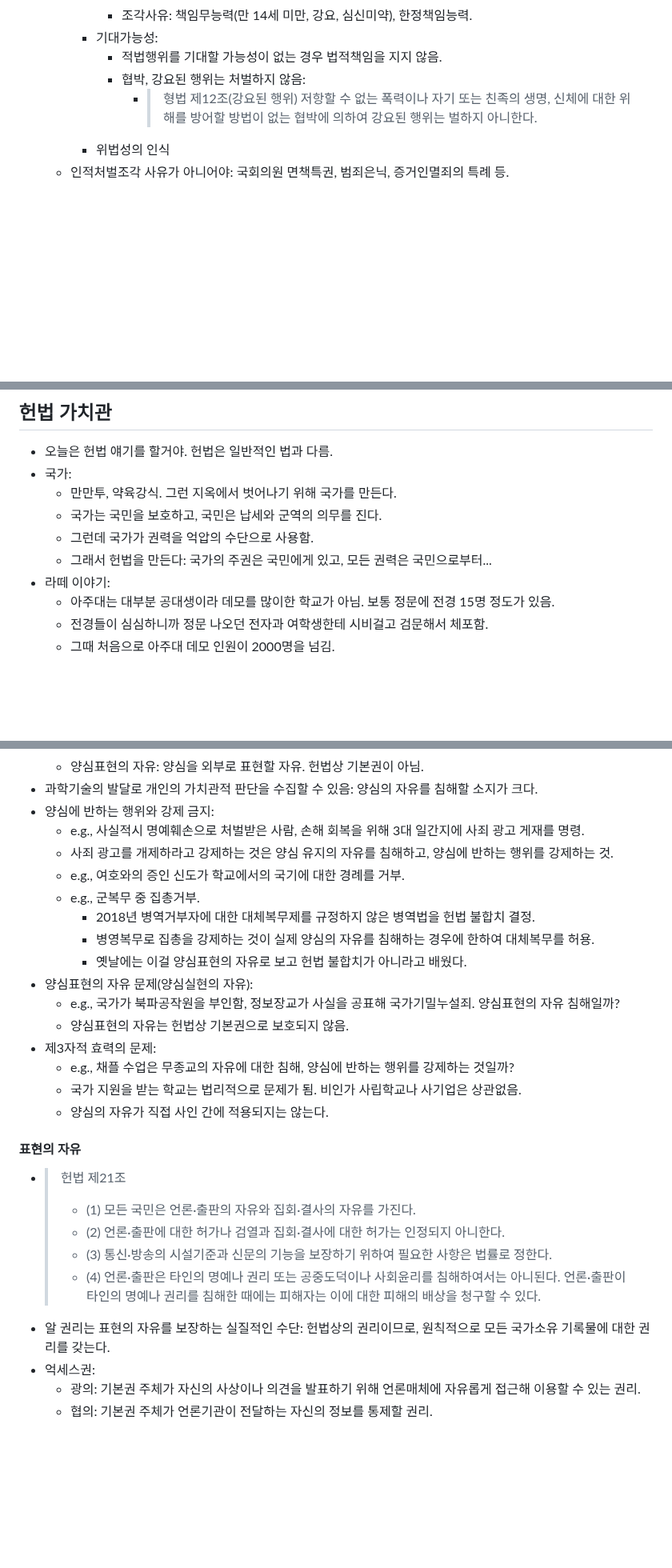
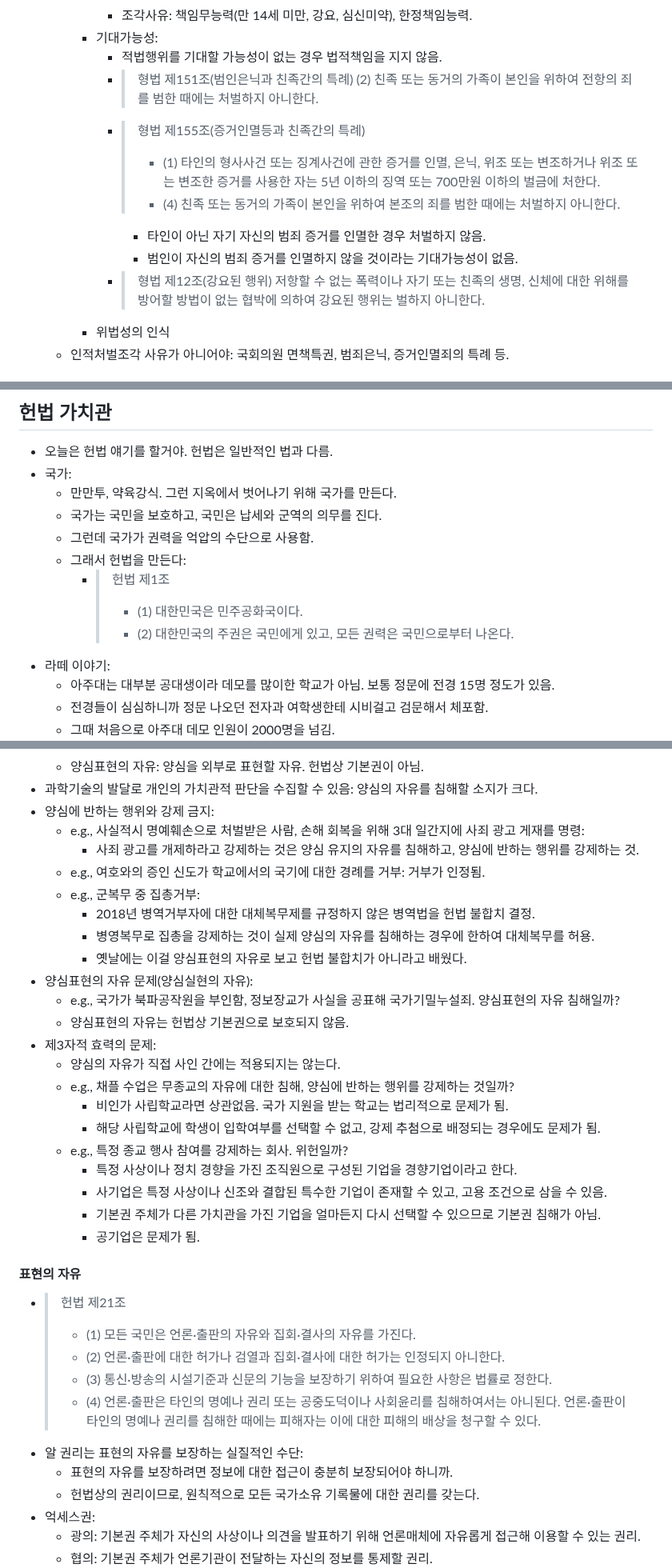
Before and after one commit to parksb/campus-life, a Markdown page: sci116-science-technology-and-law/note.md, 3 parts joined by grey strips. Shown at 80% size. Rendered like a GitHub page; blank space fills up the shorter version.

```diff
--- a/sci116-science-technology-and-law/note.md
+++ b/sci116-science-technology-and-law/note.md
@@ -129,8 +131,13 @@
       - 조각사유: 책임무능력(만 14세 미만, 강요, 심신미약), 한정책임능력.
     - 기대가능성:
       - 적법행위를 기대할 가능성이 없는 경우 법적책임을 지지 않음.
-      - 협박, 강요된 행위는 처벌하지 않음:
-        - > 형법 제12조(강요된 행위) 저항할 수 없는 폭력이나 자기 또는 친족의 생명, 신체에 대한 위해를 방어할 방법이 없는 협박에 의하여 강요된 행위는 벌하지 아니한다.
+      - > 형법 제151조(범인은닉과 친족간의 특례) (2) 친족 또는 동거의 가족이 본인을 위하여 전항의 죄를 범한 때에는 처벌하지 아니한다.
+      - > 형법 제155조(증거인멸등과 친족간의 특례)
+        > - (1) 타인의 형사사건 또는 징계사건에 관한 증거를 인멸, 은닉, 위조 또는 변조하거나 위조 또는 변조한 증거를 사용한 자는 5년 이하의 징역 또는 700만원 이하의 벌금에 처한다.
+        > - (4) 친족 또는 동거의 가족이 본인을 위하여 본조의 죄를 범한 때에는 처벌하지 아니한다.
+        - 타인이 아닌 자기 자신의 범죄 증거를 인멸한 경우 처벌하지 않음.
+        - 범인이 자신의 범죄 증거를 인멸하지 않을 것이라는 기대가능성이 없음.
+      - > 형법 제12조(강요된 행위) 저항할 수 없는 폭력이나 자기 또는 친족의 생명, 신체에 대한 위해를 방어할 방법이 없는 협박에 의하여 강요된 행위는 벌하지 아니한다.
     - 위법성의 인식
   - 인적처벌조각 사유가 아니어야: 국회의원 면책특권, 범죄은닉, 증거인멸죄의 특례 등.
 
@@ -157,7 +164,10 @@
   - 만만투, 약육강식. 그런 지옥에서 벗어나기 위해 국가를 만든다.
   - 국가는 국민을 보호하고, 국민은 납세와 군역의 의무를 진다.
   - 그런데 국가가 권력을 억압의 수단으로 사용함.
-  - 그래서 헌법을 만든다: 국가의 주권은 국민에게 있고, 모든 권력은 국민으로부터...
+  - 그래서 헌법을 만든다:
+    - > 헌법 제1조
+      > - (1) 대한민국은 민주공화국이다.
+      > - (2) 대한민국의 주권은 국민에게 있고, 모든 권력은 국민으로부터 나온다.
 - 라떼 이야기:
   - 아주대는 대부분 공대생이라 데모를 많이한 학교가 아님. 보통 정문에 전경 15명 정도가 있음.
   - 전경들이 심심하니까 정문 나오던 전자과 여학생한테 시비걸고 검문해서 체포함.
@@ -301,10 +319,10 @@
   - 양심표현의 자유: 양심을 외부로 표현할 자유. 헌법상 기본권이 아님.
 - 과학기술의 발달로 개인의 가치관적 판단을 수집할 수 있음: 양심의 자유를 침해할 소지가 크다.
 - 양심에 반하는 행위와 강제 금지:
-  - e.g., 사실적시 명예훼손으로 처벌받은 사람, 손해 회복을 위해 3대 일간지에 사죄 광고 게재를 명령.
-  - 사죄 광고를 개제하라고 강제하는 것은 양심 유지의 자유를 침해하고, 양심에 반하는 행위를 강제하는 것.
-  - e.g., 여호와의 증인 신도가 학교에서의 국기에 대한 경례를 거부.
-  - e.g., 군복무 중 집총거부.
+  - e.g., 사실적시 명예훼손으로 처벌받은 사람, 손해 회복을 위해 3대 일간지에 사죄 광고 게재를 명령:
+    - 사죄 광고를 개제하라고 강제하는 것은 양심 유지의 자유를 침해하고, 양심에 반하는 행위를 강제하는 것.
+  - e.g., 여호와의 증인 신도가 학교에서의 국기에 대한 경례를 거부: 거부가 인정됨.
+  - e.g., 군복무 중 집총거부:
     - 2018년 병역거부자에 대한 대체복무제를 규정하지 않은 병역법을 헌법 불합치 결정.
     - 병영복무로 집총을 강제하는 것이 실제 양심의 자유를 침해하는 경우에 한하여 대체복무를 허용.
     - 옛날에는 이걸 양심표현의 자유로 보고 헌법 불합치가 아니라고 배웠다.
@@ -312,9 +330,15 @@
   - e.g., 국가가 북파공작원을 부인함, 정보장교가 사실을 공표해 국가기밀누설죄. 양심표현의 자유 침해일까?
   - 양심표현의 자유는 헌법상 기본권으로 보호되지 않음.
 - 제3자적 효력의 문제:
+  - 양심의 자유가 직접 사인 간에는 적용되지는 않는다.
   - e.g., 채플 수업은 무종교의 자유에 대한 침해, 양심에 반하는 행위를 강제하는 것일까?
-  - 국가 지원을 받는 학교는 법리적으로 문제가 됨. 비인가 사립학교나 사기업은 상관없음.
-  - 양심의 자유가 직접 사인 간에 적용되지는 않는다.
+    - 비인가 사립학교라면 상관없음. 국가 지원을 받는 학교는 법리적으로 문제가 됨.
+    - 해당 사립학교에 학생이 입학여부를 선택할 수 없고, 강제 추첨으로 배정되는 경우에도 문제가 됨.
+  - e.g., 특정 종교 행사 참여를 강제하는 회사. 위헌일까?
+    - 특정 사상이나 정치 경향을 가진 조직원으로 구성된 기업을 경향기업이라고 한다.
+    - 사기업은 특정 사상이나 신조와 결합된 특수한 기업이 존재할 수 있고, 고용 조건으로 삼을 수 있음.
+    - 기본권 주체가 다른 가치관을 가진 기업을 얼마든지 다시 선택할 수 있으므로 기본권 침해가 아님.
+    - 공기업은 문제가 됨.
 
 #### 표현의 자유
 
@@ -323,7 +347,9 @@
   > - (2) 언론·출판에 대한 허가나 검열과 집회·결사에 대한 허가는 인정되지 아니한다.
   > - (3) 통신·방송의 시설기준과 신문의 기능을 보장하기 위하여 필요한 사항은 법률로 정한다.
   > - (4) 언론·출판은 타인의 명예나 권리 또는 공중도덕이나 사회윤리를 침해하여서는 아니된다. 언론·출판이 타인의 명예나 권리를 침해한 때에는 피해자는 이에 대한 피해의 배상을 청구할 수 있다.
-- 알 권리는 표현의 자유를 보장하는 실질적인 수단: 헌법상의 권리이므로, 원칙적으로 모든 국가소유 기록물에 대한 권리를 갖는다.
+- 알 권리는 표현의 자유를 보장하는 실질적인 수단:
+  - 표현의 자유를 보장하려면 정보에 대한 접근이 충분히 보장되어야 하니까.
+  - 헌법상의 권리이므로, 원칙적으로 모든 국가소유 기록물에 대한 권리를 갖는다.
 - 억세스권:
   - 광의: 기본권 주체가 자신의 사상이나 의견을 발표하기 위해 언론매체에 자유롭게 접근해 이용할 수 있는 권리.
   - 협의: 기본권 주체가 언론기관이 전달하는 자신의 정보를 통제할 권리.
```
Also changed, not shown: other parts of sci116-science-technology-and-law/note.md (+46 -15 lines).
